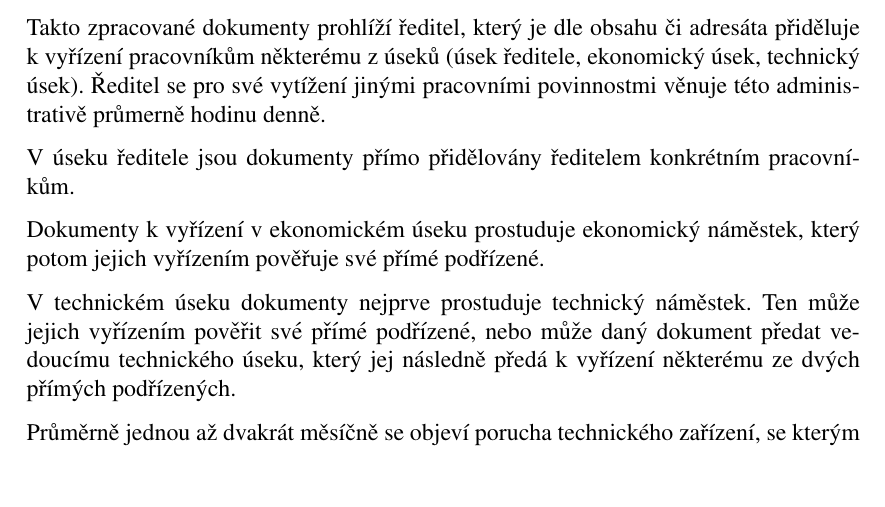
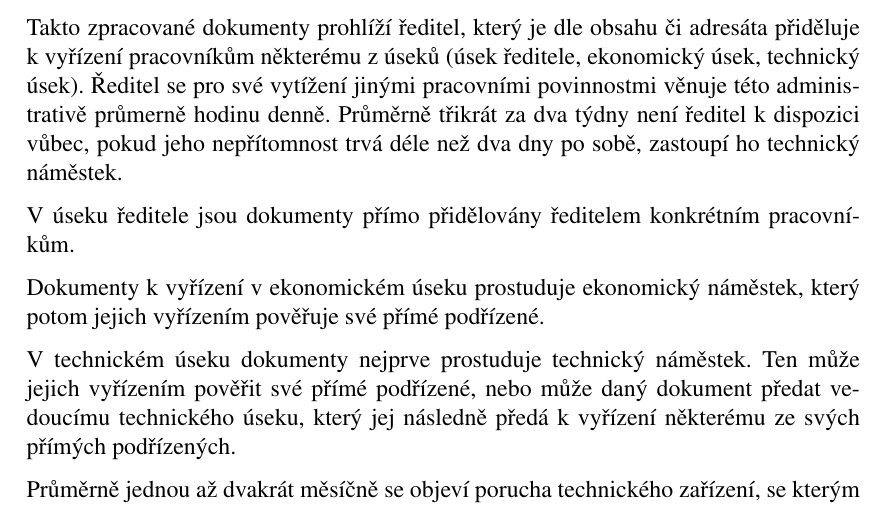
Before and after one commit to alda519/vak, a LaTeX document (dokumentace/dokumentace.tex): part of page 3 of 9, cut so that both start at the same text, the shorter picture padded with empty space. Compiled offline with pdfLaTeX.

Commit message:
kap 2 - reditel nekdy chybi

```diff
--- a/dokumentace/dokumentace.tex
+++ b/dokumentace/dokumentace.tex
@@ -75,13 +75,14 @@ Administrativa společnosti Vodovody a kanalizace Vyškov zahrnuje zpracování
 Všechny příchozí dokumenty zpracovává sekretářka ředitele, která je musí naskenovat speciálním skenerem, vytisknout označené čárovým kódem a zaevidovat do informačního systému. Sekretářka se administrativní činnosti věnuje celou svou pracovní dobu.
 
 Takto zpracované dokumenty prohlíží ředitel, který je dle obsahu či adresáta při\-dě\-lu\-je k vyřízení pracovníkům některému z úseků (úsek ředitele, ekonomický úsek, technický úsek). Ředitel se pro své vytížení jinými pracovními povinnostmi věnuje této administrativě průmerně hodinu denně.
+Průměrně třikrát za dva týdny není ředitel k dispozici vůbec, pokud jeho nepřítomnost trvá déle než dva dny po sobě, zastoupí ho technický náměstek.
 
 V úseku ředitele jsou dokumenty přímo přidělovány ředitelem konkrétním pra\-cov\-ní\-kům.
 
 Dokumenty k vyřízení v ekonomickém úseku prostuduje ekonomický náměstek, který potom jejich vyřízením pověřuje své přímé podřízené.
 
 % jeste tam je vedouci technickoho useku
-V technickém úseku dokumenty nejprve prostuduje technický náměstek. Ten může jejich vyřízením pověřit své přímé podřízené, nebo může daný dokument předat vedoucímu technického úseku, který jej následně předá k vyřízení některému ze dvých přímých podřízených.
+V technickém úseku dokumenty nejprve prostuduje technický náměstek. Ten může jejich vyřízením pověřit své přímé podřízené, nebo může daný dokument předat vedoucímu technického úseku, který jej následně předá k vyřízení některému ze svých přímých podřízených.
 
 Průměrně jednou až dvakrát měsíčně se objeví porucha technického zařízení, se kterým pracuje sekretářka. Ta potom po dobu opravy, která trvá průměrně 3 hodiny, nemůže dokumenty zpracovávat.
 
```
